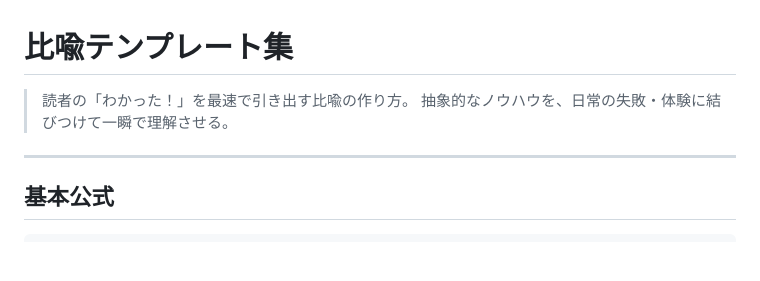
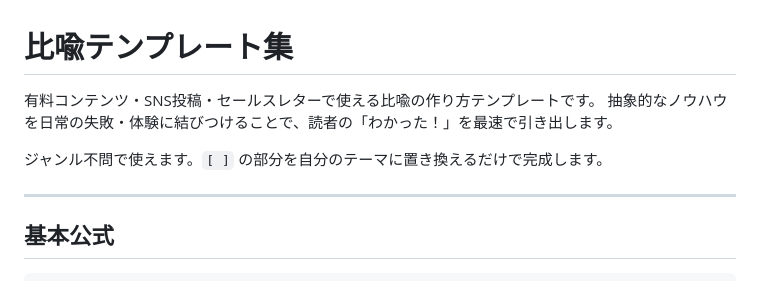
Before and after one commit to omiyasan777777-bit/AUTO-content-system, a Markdown page: templates/metaphor_templates.md, the part around the change. Drawn GitHub-style; blank space fills up the shorter version.

```diff
--- a/templates/metaphor_templates.md
+++ b/templates/metaphor_templates.md
@@ -1,7 +1,9 @@
 # 比喩テンプレート集
 
-> 読者の「わかった！」を最速で引き出す比喩の作り方。
-> 抽象的なノウハウを、日常の失敗・体験に結びつけて一瞬で理解させる。
+有料コンテンツ・SNS投稿・セールスレターで使える比喩の作り方テンプレートです。
+抽象的なノウハウを日常の失敗・体験に結びつけることで、読者の「わかった！」を最速で引き出します。
+
+ジャンル不問で使えます。`[ ]` の部分を自分のテーマに置き換えるだけで完成します。
 
 ---
 
```
Also changed, not shown: templates/chapter_end_work.md (+5 -5 lines), templates/cta_design_sheet.md (+8 -6 lines).
